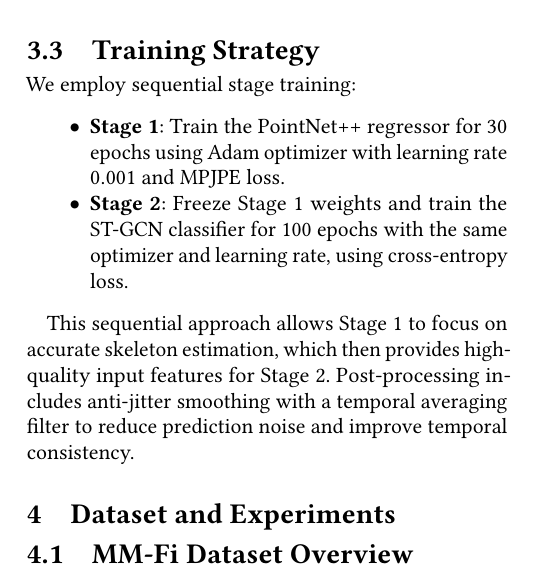
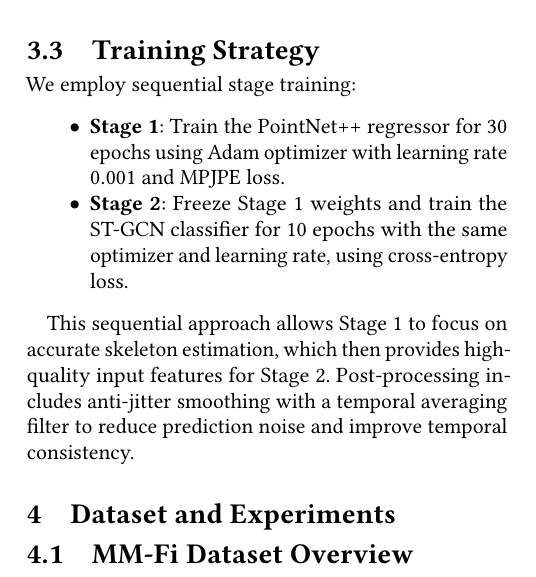
Before and after one commit to nmahamud/MMFi-Human-Recognition, a LaTeX paper (projectReport.tex): part of one column of page 2 of 5, cut so that both start at the same text. Compiled offline with pdfLaTeX.

Commit message:
Update training epochs for ST-GCN classifier

```diff
--- a/projectReport.tex
+++ b/projectReport.tex
@@ -84,7 +84,7 @@ Cross-entropy loss guides the network to correctly classify actions based on the
 We employ sequential stage training:
 \begin{itemize}
     \item \textbf{Stage 1}: Train the PointNet++ regressor for 30 epochs using Adam optimizer with learning rate $0.001$ and MPJPE loss.
-    \item \textbf{Stage 2}: Freeze Stage 1 weights and train the ST-GCN classifier for 100 epochs with the same optimizer and learning rate, using cross-entropy loss.
+    \item \textbf{Stage 2}: Freeze Stage 1 weights and train the ST-GCN classifier for 10 epochs with the same optimizer and learning rate, using cross-entropy loss.
 \end{itemize}
 
 This sequential approach allows Stage 1 to focus on accurate skeleton estimation, which then provides high-quality input features for Stage 2. Post-processing includes anti-jitter smoothing with a temporal averaging filter to reduce prediction noise and improve temporal consistency.
```
